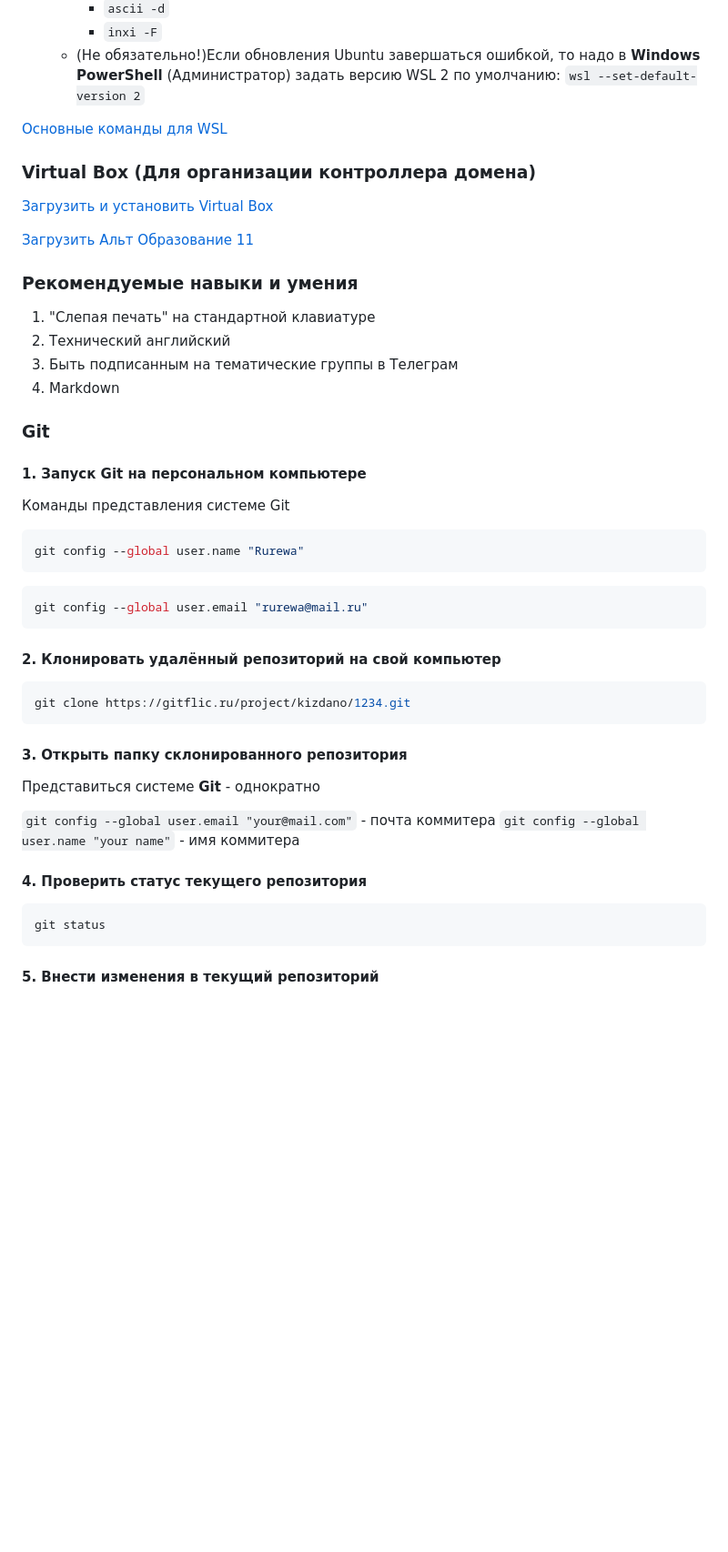
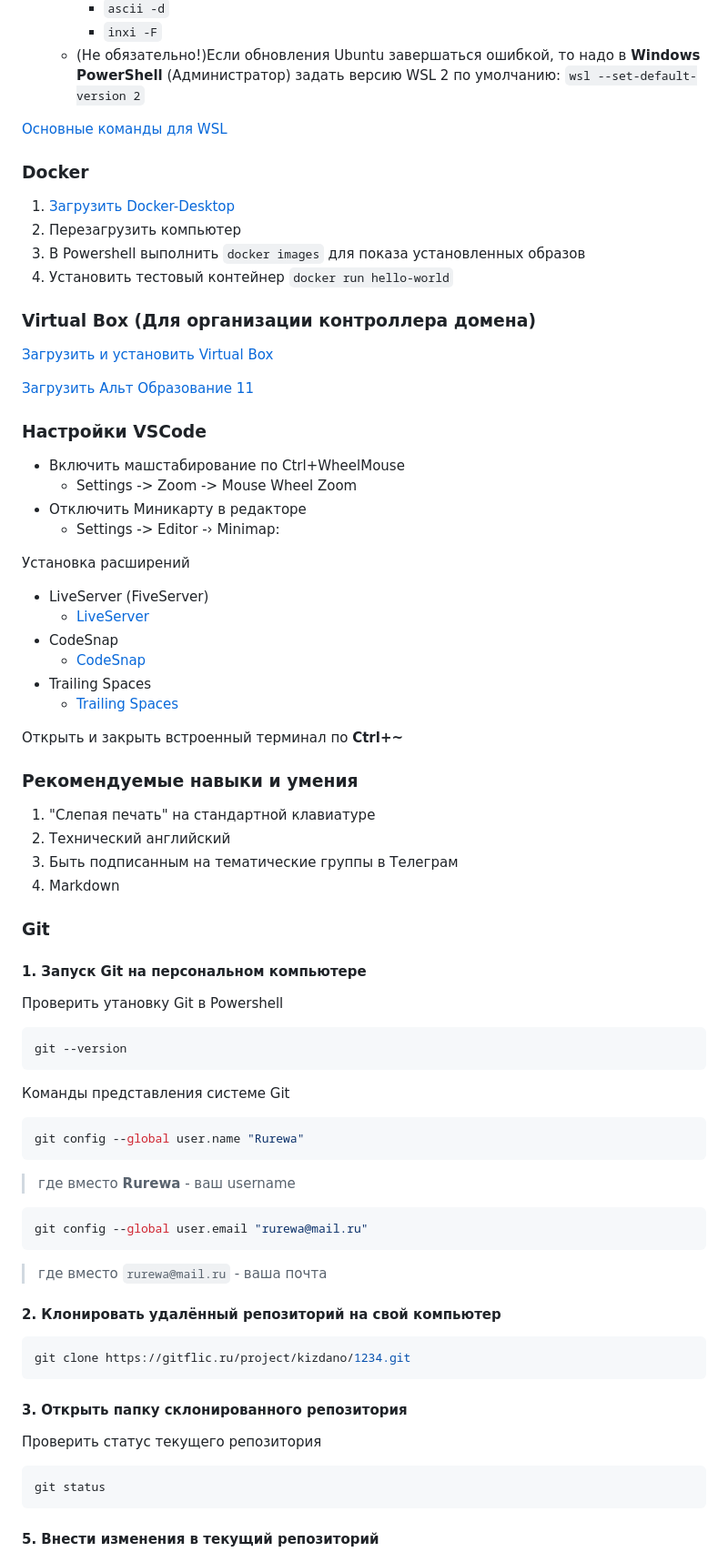
Before and after one commit to DecoratorDiname/clone, a Markdown page: README.md, the part around one of its changes. Shown at 91% size. Rendered like a GitHub page; blank space fills up the shorter version.

````diff
--- a/README.md
+++ b/README.md
@@ -49,11 +54,38 @@
 
 [Основные команды для WSL](https://learn.microsoft.com/ru-ru/windows/wsl/basic-commands)
 
+### Docker
+
+1. [Загрузить Docker-Desktop](https://www.docker.com/products/docker-desktop/)
+1. Перезагрузить компьютер
+1. В Powershell выполнить ```docker images``` для показа установленных образов
+1. Установить тестовый контейнер ```docker run hello-world```
+
 ### Virtual Box (Для организации контроллера домена)
 
 [Загрузить и установить Virtual Box](https://www.oracle.com/virtualization/virtualbox/)
 
 [Загрузить Альт Образование 11](https://download.basealt.ru/pub/distributions/ALTLinux/p11/images/education/x86_64/alt-education-11.0-x86_64.iso)
+
+
+### Настройки VSCode
+
+- Включить машстабирование по Ctrl+WheelMouse
+    - Settings -> Zoom -> Mouse Wheel Zoom
+- Отключить Миникарту в редакторе
+    - Settings -> Editor -› Minimap:
+
+Установка расширений
+
+- LiveServer (FiveServer)
+    - [LiveServer](https://marketplace.visualstudio.com/items?itemName=yandeu.five-server)
+- CodeSnap
+    - [CodeSnap](https://marketplace.visualstudio.com/items?itemName=adpyke.codesnap)
+- Trailing Spaces
+    - [Trailing Spaces](https://marketplace.visualstudio.com/items?itemName=shardulm94.trailing-spaces)
+
+Открыть и закрыть встроенный терминал по **Ctrl+~**
+
 
 ### Рекомендуемые навыки и умения
 
@@ -66,15 +98,24 @@
 
 #### 1. Запуск Git на персональном компьютере
 
+Проверить утановку Git в Powershell
+```shell
+git --version
+```
+
 Команды представления системе Git
 
 ```shell
 git config --global user.name "Rurewa"
 ```
 
+> где вместо **Rurewa** - ваш username
+
 ```shell
 git config --global user.email "rurewa@mail.ru"
 ```
+
+> где вместо `rurewa@mail.ru` - ваша почта
 
 #### 2. Клонировать удалённый репозиторий на свой компьютер
 
@@ -84,12 +125,7 @@ git clone https://gitflic.ru/project/kizdano/1234.git
 
 #### 3. Открыть папку склонированного репозитория
 
-Представиться системе **Git** - однократно
-
-```git config --global user.email "your@mail.com"``` - почта коммитера
-```git config --global user.name "your name"``` - имя коммитера
-
-#### 4. Проверить статус текущего репозитория
+Проверить статус текущего репозитория
 
 ```shell
 git status
````
Also changed, not shown: other parts of README.md (+13 -3 lines), Todo.md (added, +32 -0 lines).
